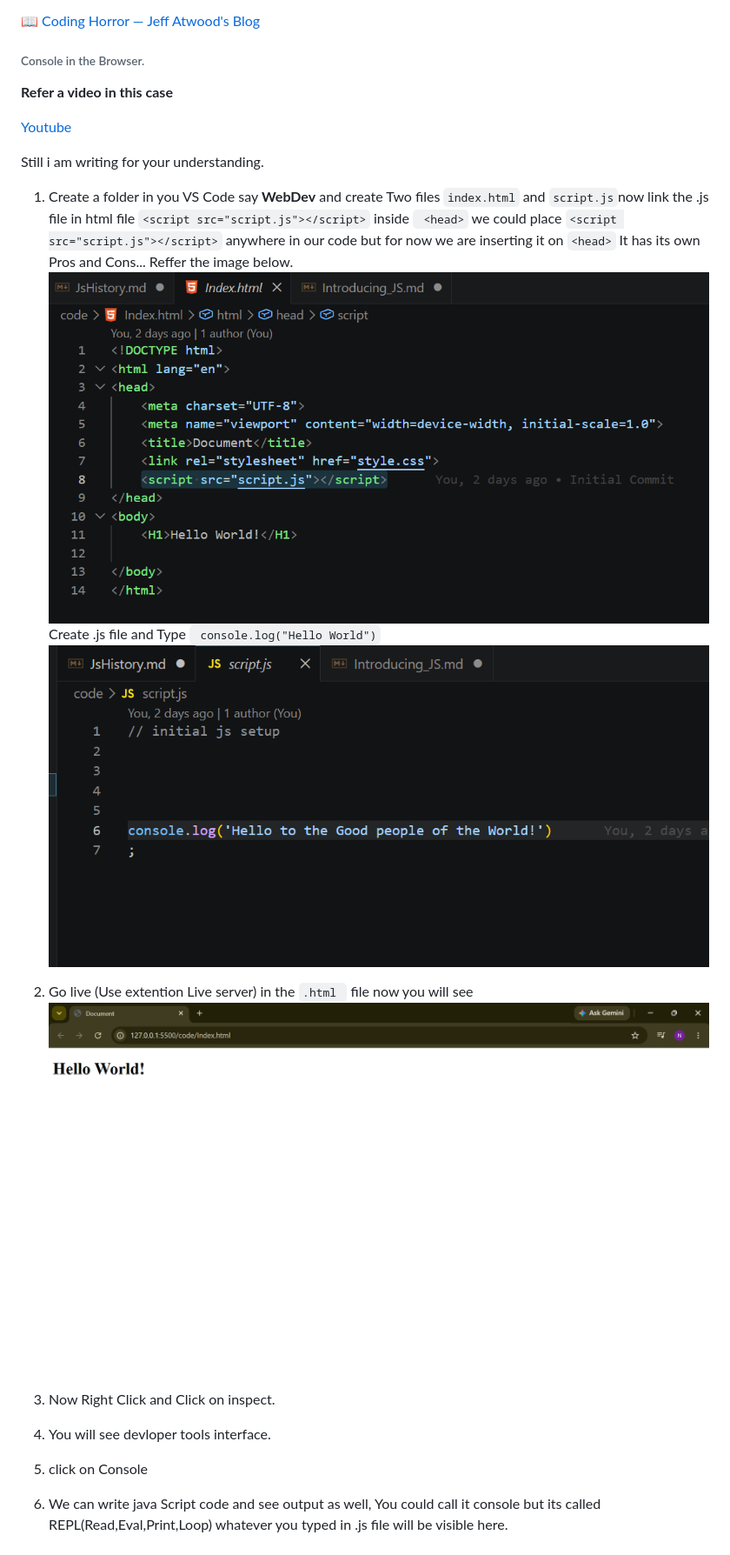
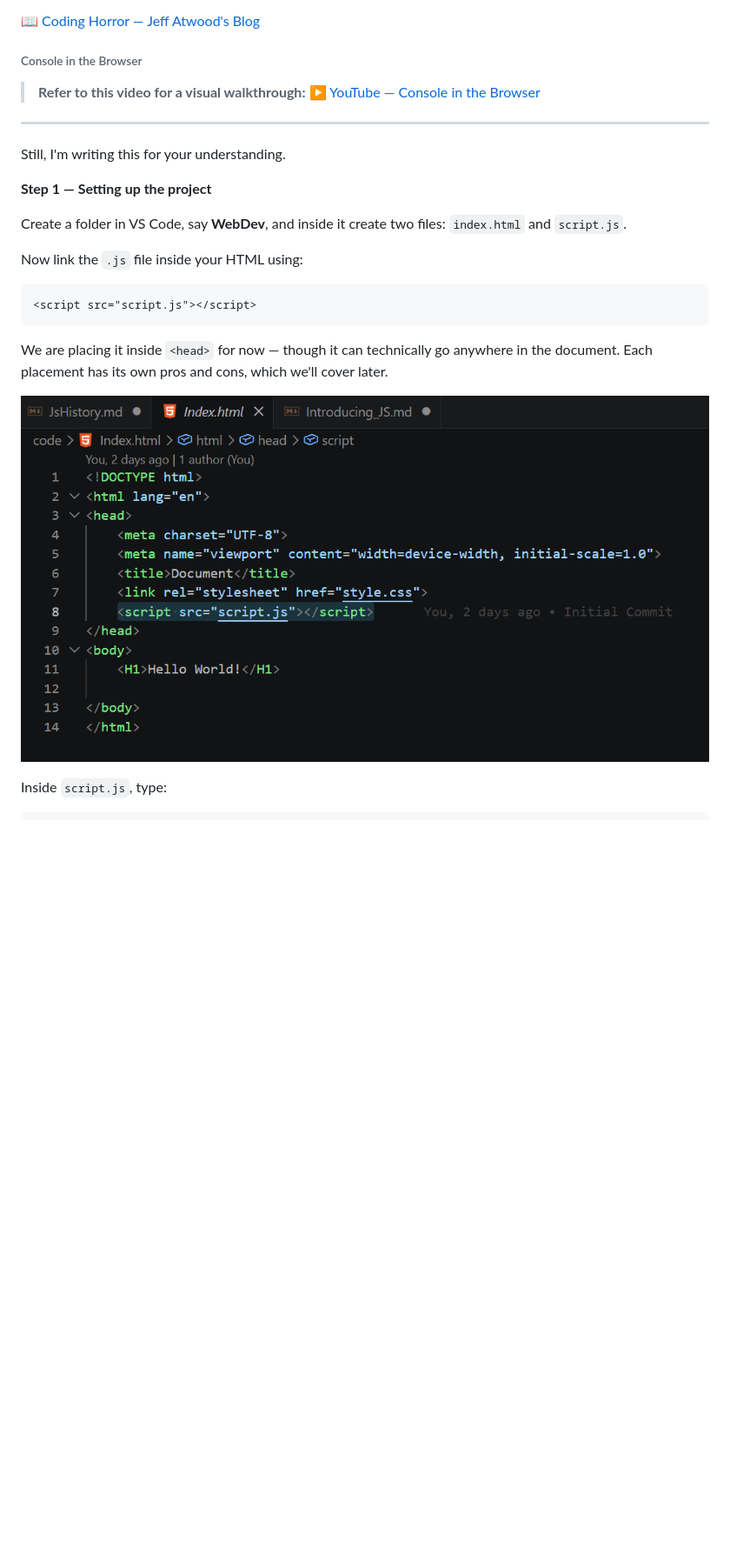
Before and after one commit to nischal-mainali-07/complete-javascript, a Markdown page: notes/JsHistory.md, the part around one of its changes. Shown at 87% size. Rendered like a GitHub page; blank space fills up the shorter version.

````diff
--- a/notes/JsHistory.md
+++ b/notes/JsHistory.md
@@ -56,22 +56,28 @@ He gained a significant following through his widely read coding blog.
 
 📖 [Coding Horror — Jeff Atwood's Blog](https://blog.codinghorror.com/)
 
-###### Console in the Browser.
-**Refer a video in this case**
+###### Console in the Browser
 
-[Youtube](https://www.youtube.com/watch?v=-lBfLogYtZk&list=PLfEr2kn3s-bo4LwlbyZugHPavhcdW8YMC&index=6)
+> **Refer to this video for a visual walkthrough:**
+> [▶ YouTube — Console in the Browser](https://www.youtube.com/watch?v=-lBfLogYtZk&list=PLfEr2kn3s-bo4LwlbyZugHPavhcdW8YMC&index=6)
 
-Still i am writing for your understanding.
+---
 
-1. Create a folder in you VS Code say **WebDev** and create Two files ```index.html``` and ```script.js```now link the .js file in html file ``` <script src="script.js"></script> ``` inside ``` <head>``` we could place ``` <script src="script.js"></script> ``` anywhere in our code but for now we are inserting it on ```<head>``` It has its own Pros and Cons... Reffer the image below.
-![Visual Studio .html ScreenShot](/notes/Images/Screenshot%202026-06-25%20013628.png)
-Create .js file and Type ``` console.log("Hello World")```
-![Visual Studio .js ScreenShot](/notes/Images/Screenshot%202026-06-25%20013644.png)
+Still, I'm writing this for your understanding.
 
-2. Go live (Use extention Live server) in the ```.html ``` file now you will see![Browser Screen Shot](/notes/Images/Screenshot%202026-06-25%20014310.png)
-3. Now Right Click and Click on inspect.
-4. You will see devloper tools interface.
-5. click on Console
+**Step 1 — Setting up the project**
 
-6. We can write java Script code and see output as well, You could call it console but its called REPL(Read,Eval,Print,Loop)
-whatever you typed in .js file will be visible here.
+Create a folder in VS Code, say **WebDev**, and inside it create two files: `index.html` and `script.js`.
+
+Now link the `.js` file inside your HTML using:
+
+```html
+<script src="script.js"></script>
+```
+
+We are placing it inside `<head>` for now — though it can technically go anywhere in the document. Each placement has its own pros and cons, which we'll cover later.
+
+![HTML file setup in VS Code](Images/Screenshot%202026-06-25%20013628.png)
+
+Inside `script.js`, type:
+
````
Also changed, not shown: other parts of notes/JsHistory.md (+38 -0 lines), notes/Introducing_JS.md (+98 -28 lines).
